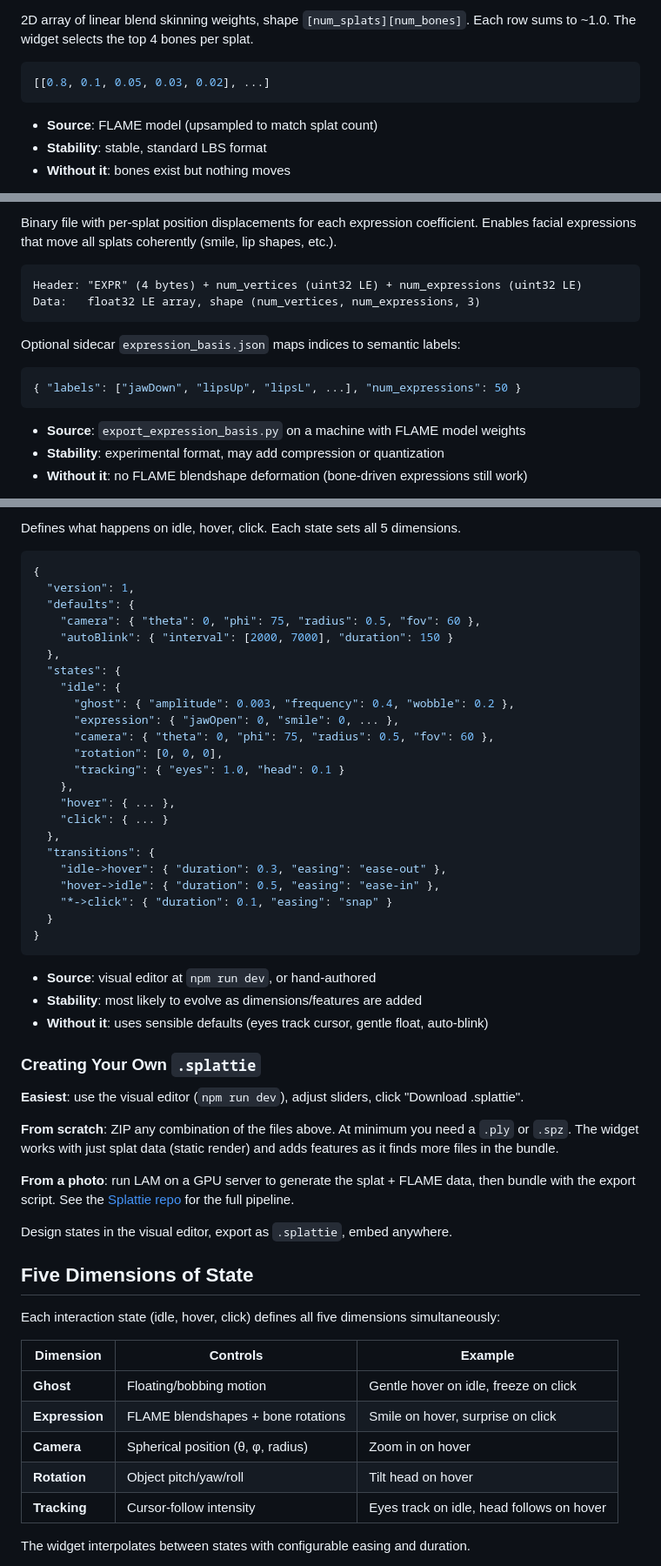
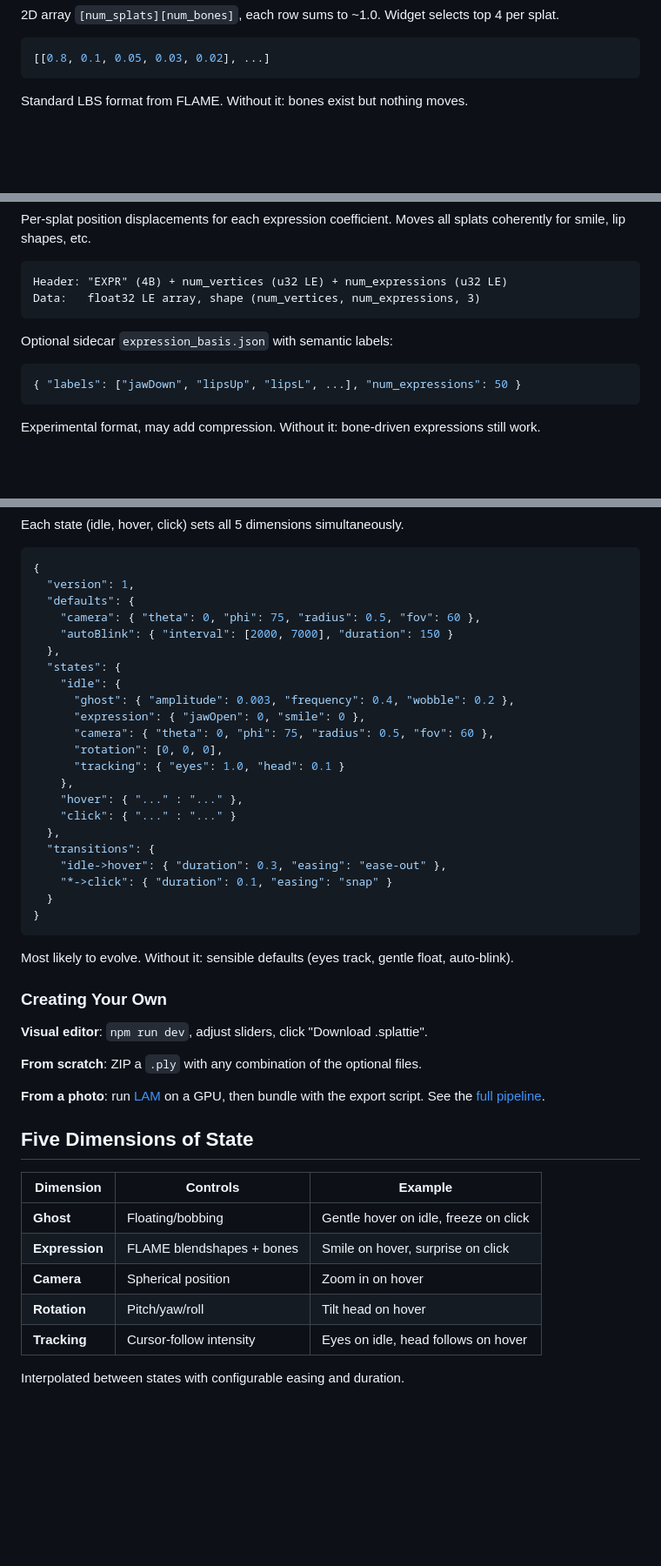
Before and after one commit to affromero/splattie-widget, a Markdown page: README.md, 3 parts joined by grey strips. Shown at 87% size. Drawn GitHub-style; folded sections open; blank space fills up the shorter version.

````diff
--- a/README.md
+++ b/README.md
@@ -103,11 +97,10 @@ Hierarchical bone tree with positions. Currently 5 FLAME bones: root, neck, jaw,
 
-2D array of linear blend skinning weights, shape `[num_splats][num_bones]`. Each row sums to ~1.0. The widget selects the top 4 bones per splat.
+2D array `[num_splats][num_bones]`, each row sums to ~1.0. Widget selects top 4 per splat.
 
 ```json
 [[0.8, 0.1, 0.05, 0.03, 0.02], ...]
 ```
 
-- **Source**: FLAME model (upsampled to match splat count)
-- **Stability**: stable, standard LBS format
-- **Without it**: bones exist but nothing moves
+Standard LBS format from FLAME. Without it: bones exist but nothing moves.
+</details>
 
@@ -115,17 +109,16 @@ Hierarchical bone tree with positions. Currently 5 FLAME bones: root, neck, jaw,
 
-Binary file with per-splat position displacements for each expression coefficient. Enables facial expressions that move all splats coherently (smile, lip shapes, etc.).
+Per-splat position displacements for each expression coefficient. Moves all splats coherently for smile, lip shapes, etc.
 
 ```
-Header: "EXPR" (4 bytes) + num_vertices (uint32 LE) + num_expressions (uint32 LE)
+Header: "EXPR" (4B) + num_vertices (u32 LE) + num_expressions (u32 LE)
 Data:   float32 LE array, shape (num_vertices, num_expressions, 3)
 ```
 
-Optional sidecar `expression_basis.json` maps indices to semantic labels:
+Optional sidecar `expression_basis.json` with semantic labels:
 ```json
 { "labels": ["jawDown", "lipsUp", "lipsL", ...], "num_expressions": 50 }
 ```
 
-- **Source**: `export_expression_basis.py` on a machine with FLAME model weights
-- **Stability**: experimental format, may add compression or quantization
-- **Without it**: no FLAME blendshape deformation (bone-driven expressions still work)
+Experimental format, may add compression. Without it: bone-driven expressions still work.
+</details>
 
@@ -133,5 +127,5 @@ Optional sidecar `expression_basis.json` maps indices to semantic labels:
 
-Defines what happens on idle, hover, click. Each state sets all 5 dimensions.
+Each state (idle, hover, click) sets all 5 dimensions simultaneously.
 
 ```json
 {
@@ -143,47 +137,41 @@ Defines what happens on idle, hover, click. Each state sets all 5 dimensions.
   "states": {
     "idle": {
       "ghost": { "amplitude": 0.003, "frequency": 0.4, "wobble": 0.2 },
-      "expression": { "jawOpen": 0, "smile": 0, ... },
+      "expression": { "jawOpen": 0, "smile": 0 },
       "camera": { "theta": 0, "phi": 75, "radius": 0.5, "fov": 60 },
       "rotation": [0, 0, 0],
       "tracking": { "eyes": 1.0, "head": 0.1 }
     },
-    "hover": { ... },
-    "click": { ... }
+    "hover": { "..." : "..." },
+    "click": { "..." : "..." }
   },
   "transitions": {
     "idle->hover": { "duration": 0.3, "easing": "ease-out" },
-    "hover->idle": { "duration": 0.5, "easing": "ease-in" },
     "*->click": { "duration": 0.1, "easing": "snap" }
   }
 }
 ```
 
-- **Source**: visual editor at `npm run dev`, or hand-authored
-- **Stability**: most likely to evolve as dimensions/features are added
-- **Without it**: uses sensible defaults (eyes track cursor, gentle float, auto-blink)
+Most likely to evolve. Without it: sensible defaults (eyes track, gentle float, auto-blink).
+</details>
 
-### Creating Your Own `.splattie`
+### Creating Your Own
 
-**Easiest**: use the visual editor (`npm run dev`), adjust sliders, click "Download .splattie".
+**Visual editor**: `npm run dev`, adjust sliders, click "Download .splattie".
 
-**From scratch**: ZIP any combination of the files above. At minimum you need a `.ply` or `.spz`. The widget works with just splat data (static render) and adds features as it finds more files in the bundle.
+**From scratch**: ZIP a `.ply` with any combination of the optional files.
 
-**From a photo**: run LAM on a GPU server to generate the splat + FLAME data, then bundle with the export script. See the [Splattie repo](https://github.com/affromero/splattie) for the full pipeline.
-
-Design states in the visual editor, export as `.splattie`, embed anywhere.
+**From a photo**: run [LAM](https://github.com/aigc3d/LAM) on a GPU, then bundle with the export script. See the [full pipeline](https://github.com/affromero/splattie).
 
 ## Five Dimensions of State
 
-Each interaction state (idle, hover, click) defines all five dimensions simultaneously:
-
 | Dimension | Controls | Example |
 |-----------|----------|---------|
-| **Ghost** | Floating/bobbing motion | Gentle hover on idle, freeze on click |
-| **Expression** | FLAME blendshapes + bone rotations | Smile on hover, surprise on click |
-| **Camera** | Spherical position (θ, φ, radius) | Zoom in on hover |
-| **Rotation** | Object pitch/yaw/roll | Tilt head on hover |
-| **Tracking** | Cursor-follow intensity | Eyes track on idle, head follows on hover |
+| **Ghost** | Floating/bobbing | Gentle hover on idle, freeze on click |
+| **Expression** | FLAME blendshapes + bones | Smile on hover, surprise on click |
+| **Camera** | Spherical position | Zoom in on hover |
+| **Rotation** | Pitch/yaw/roll | Tilt head on hover |
+| **Tracking** | Cursor-follow intensity | Eyes on idle, head follows on hover |
 
-The widget interpolates between states with configurable easing and duration.
+Interpolated between states with configurable easing and duration.
 
````
Also changed, not shown: other parts of README.md (+50 -65 lines).
